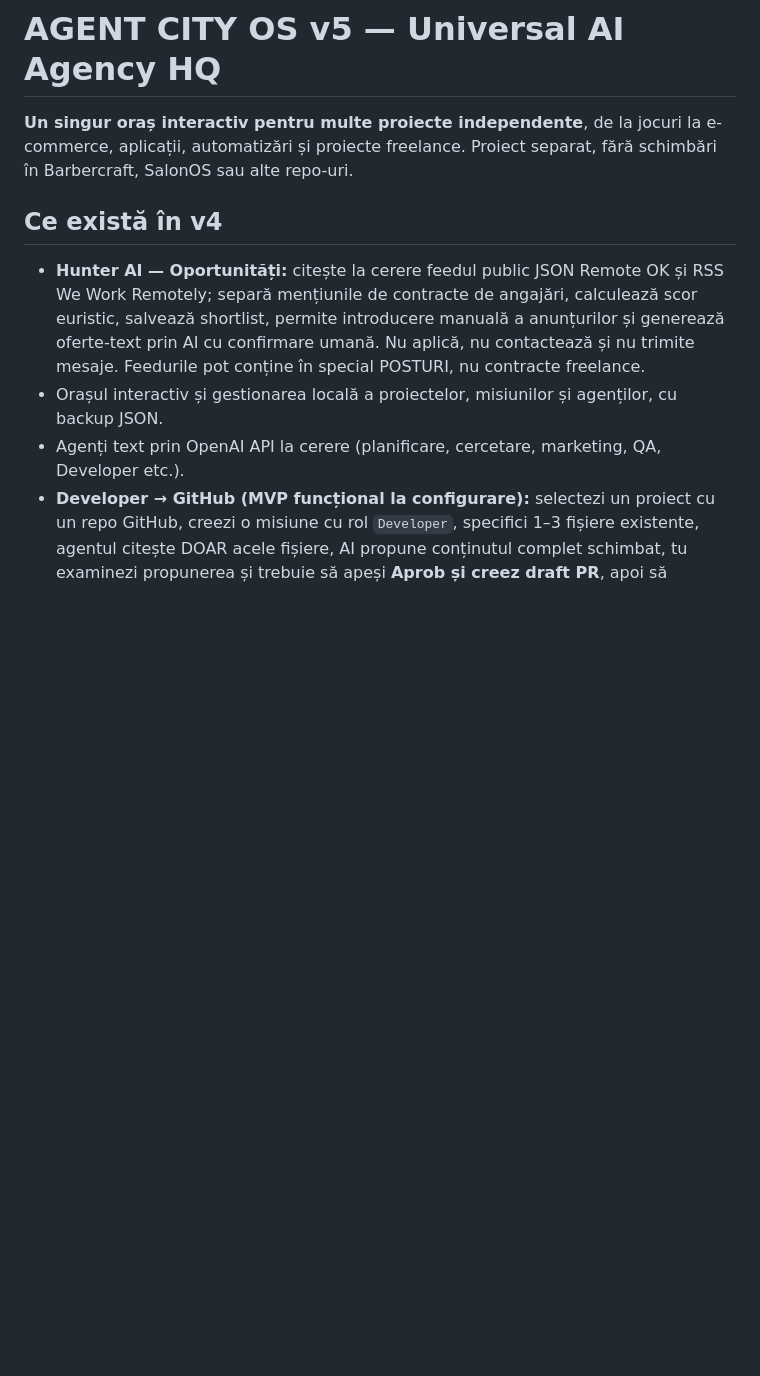
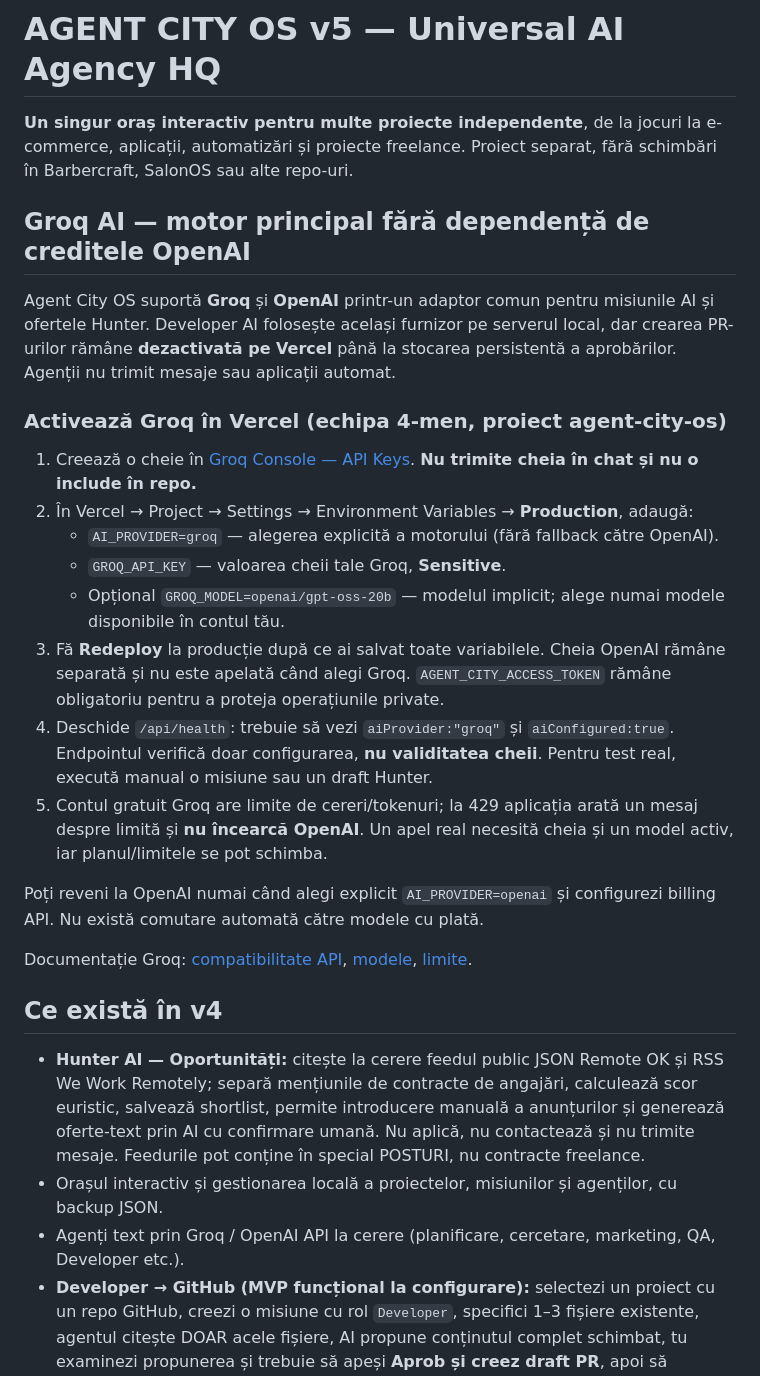
Before and after one commit to nistordaniel06-cpu/agent-city-os, a Markdown page: README.md, the part around the change. Rendered like a GitHub page; blank space fills up the shorter version.

Commit message:
docs: Groq setup in Vercel, free limits, no automatic OpenAI fallback

```diff
--- a/README.md
+++ b/README.md
@@ -1,12 +1,31 @@
 # AGENT CITY OS v5 — Universal AI Agency HQ
 
 **Un singur oraș interactiv pentru multe proiecte independente**, de la jocuri la e-commerce, aplicații, automatizări și proiecte freelance. Proiect separat, fără schimbări în Barbercraft, SalonOS sau alte repo-uri.
+## Groq AI — motor principal fără dependență de creditele OpenAI
+
+Agent City OS suportă **Groq** și **OpenAI** printr-un adaptor comun pentru misiunile AI și ofertele Hunter. Developer AI folosește același furnizor pe serverul local, dar crearea PR-urilor rămâne **dezactivată pe Vercel** până la stocarea persistentă a aprobărilor. Agenții nu trimit mesaje sau aplicații automat.
+
+### Activează Groq în Vercel (echipa 4-men, proiect agent-city-os)
+
+1. Creează o cheie în [Groq Console — API Keys](https://console.groq.com/keys). **Nu trimite cheia în chat și nu o include în repo.**
+2. În Vercel → Project → Settings → Environment Variables → **Production**, adaugă:
+   - `AI_PROVIDER=groq` — alegerea explicită a motorului (fără fallback către OpenAI).
+   - `GROQ_API_KEY` — valoarea cheii tale Groq, **Sensitive**.
+   - Opțional `GROQ_MODEL=openai/gpt-oss-20b` — modelul implicit; alege numai modele disponibile în contul tău.
+3. Fă **Redeploy** la producție după ce ai salvat toate variabilele. Cheia OpenAI rămâne separată și nu este apelată când alegi Groq. `AGENT_CITY_ACCESS_TOKEN` rămâne obligatoriu pentru a proteja operațiunile private.
+4. Deschide `/api/health`: trebuie să vezi `aiProvider:"groq"` și `aiConfigured:true`. Endpointul verifică doar configurarea, **nu validitatea cheii**. Pentru test real, execută manual o misiune sau un draft Hunter.
+5. Contul gratuit Groq are limite de cereri/tokenuri; la 429 aplicația arată un mesaj despre limită și **nu încearcă OpenAI**. Un apel real necesită cheia și un model activ, iar planul/limitele se pot schimba.
+
+Poți reveni la OpenAI numai când alegi explicit `AI_PROVIDER=openai` și configurezi billing API. Nu există comutare automată către modele cu plată.
+
+Documentație Groq: [compatibilitate API](https://console.groq.com/docs/openai), [modele](https://console.groq.com/docs/models), [limite](https://console.groq.com/docs/rate-limits).
+
 
 ## Ce există în v4
 
 - **Hunter AI — Oportunități:** citește la cerere feedul public JSON Remote OK și RSS We Work Remotely; separă mențiunile de contracte de angajări, calculează scor euristic, salvează shortlist, permite introducere manuală a anunțurilor și generează oferte-text prin AI cu confirmare umană. Nu aplică, nu contactează și nu trimite mesaje. Feedurile pot conține în special POSTURI, nu contracte freelance.
 - Orașul interactiv și gestionarea locală a proiectelor, misiunilor și agenților, cu backup JSON.
-- Agenți text prin OpenAI API la cerere (planificare, cercetare, marketing, QA, Developer etc.).
+- Agenți text prin Groq / OpenAI API la cerere (planificare, cercetare, marketing, QA, Developer etc.).
 - **Developer → GitHub (MVP funcțional la configurare):** selectezi un proiect cu un repo GitHub, creezi o misiune cu rol `Developer`, specifici 1–3 fișiere existente, agentul citește DOAR acele fișiere, AI propune conținutul complet schimbat, tu examinezi propunerea și trebuie să apeși **Aprob și creez draft PR**, apoi să confirmi dialogul. Serverul creează un branch nou, un commit, apoi un **draft pull request**. Nu schimbă `main`, nu face merge și nu face deploy.
 - Înainte de publicare, serverul verifică dacă branch-ul de bază a rămas la același commit; în caz contrar respinge propunerea.
 - Teste `node --test`, inclusiv simularea completă prepare → explicit approve → draft PR.
```
